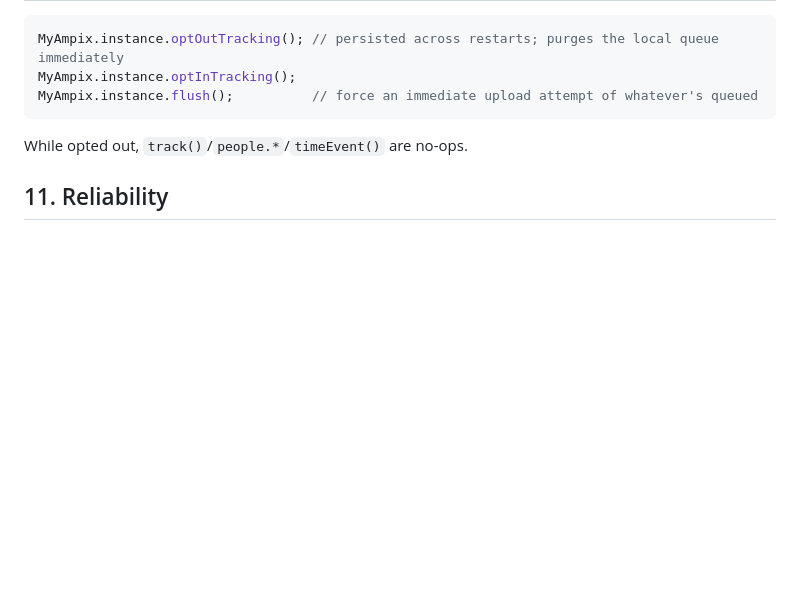
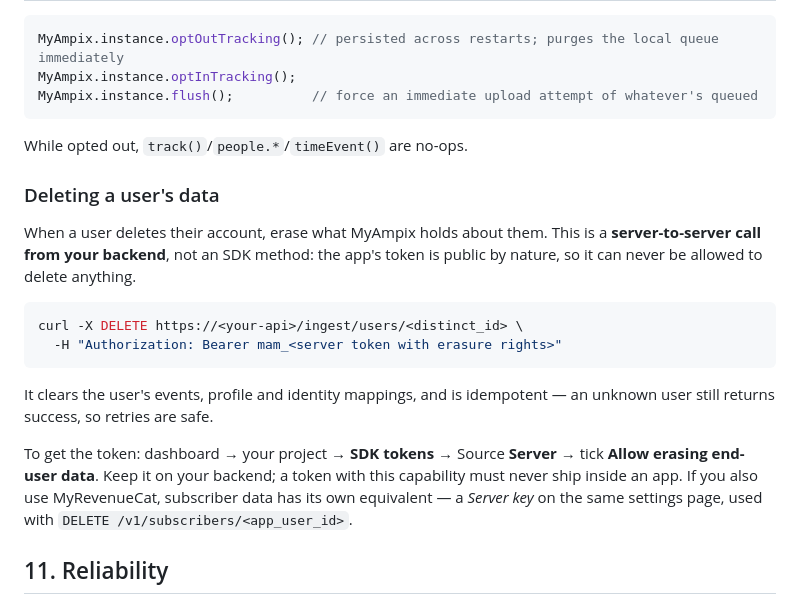
Before and after one commit to aimericdrk/ampix, a Markdown page: HOW-TO-USE.md, the part around the change. Rendered like a GitHub page; blank space fills up the shorter version.

````diff
--- a/HOW-TO-USE.md
+++ b/HOW-TO-USE.md
@@ -145,6 +145,25 @@ MyAmpix.instance.flush();          // force an immediate upload attempt of whate
 
 While opted out, `track()`/`people.*`/`timeEvent()` are no-ops.
 
+### Deleting a user's data
+
+When a user deletes their account, erase what MyAmpix holds about them. This is a **server-to-server
+call from your backend**, not an SDK method: the app's token is public by nature, so it can never be
+allowed to delete anything.
+
+```bash
+curl -X DELETE https://<your-api>/ingest/users/<distinct_id> \
+  -H "Authorization: Bearer mam_<server token with erasure rights>"
+```
+
+It clears the user's events, profile and identity mappings, and is idempotent — an unknown user
+still returns success, so retries are safe.
+
+To get the token: dashboard → your project → **SDK tokens** → Source **Server** → tick **Allow
+erasing end-user data**. Keep it on your backend; a token with this capability must never ship
+inside an app. If you also use MyRevenueCat, subscriber data has its own equivalent — a *Server key*
+on the same settings page, used with `DELETE /v1/subscribers/<app_user_id>`.
+
 ## 11. Reliability
 
 Every call writes to a local (drift/SQLite) queue before any network I/O happens (write-before-send), so events survive app kills and offline periods. A background uploader drains the queue in gzip-compressed batches (size = `flushAt`, default 20) to `/ingest/events` and `/ingest/profiles`, triggered either by queue size or by the `flushInterval` timer (default 10s). Failures back off exponentially with jitter (base 2s, capped at `maxRetryDelay`, default 5 minutes), tracked independently per queue (events vs. profiles). A batch rejected with 4xx (other than 429) is dropped for good — it can never succeed as-is; 429/5xx are retried. The SDK never throws into the host app: `init` failures disable it silently, and every public method is wrapped in a guard that catches and logs (only if `debug: true`) instead of propagating.
````
Also changed, not shown: DOCUMENTATION.md (+67 -1 lines).
